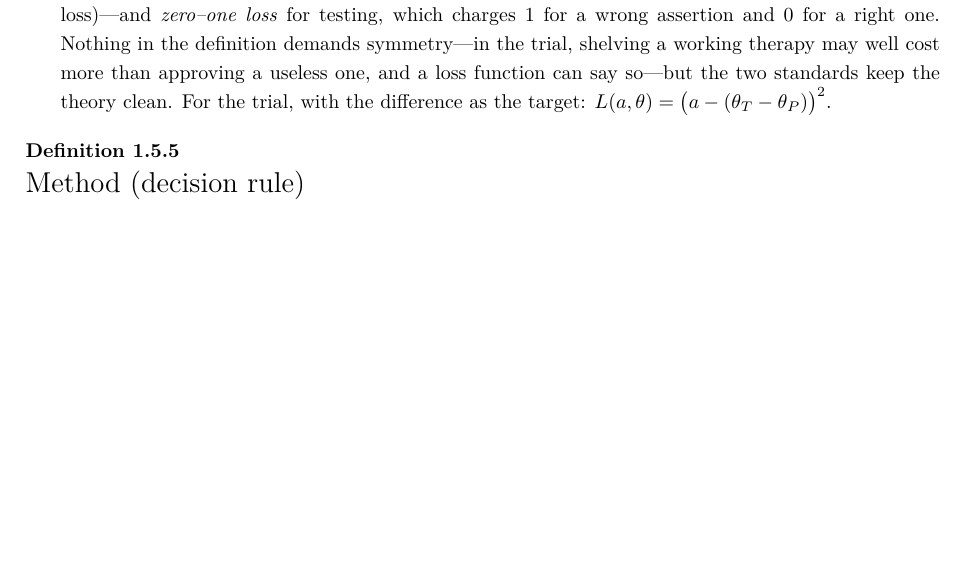
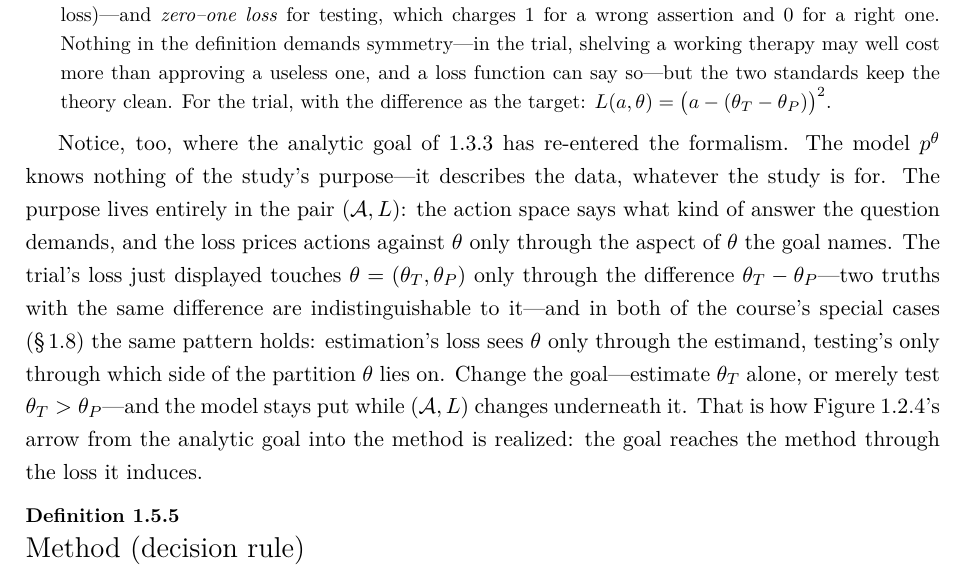
Before and after one commit to tylersotomayor/stat4204, a LaTeX document (src/lecture-01.tex): part of page 13 of 24, cut so that both start at the same text, the shorter picture padded with empty space. Compiled offline with pdfLaTeX.

Commit message:
Refresh Lecture 1: analytic-goal/loss bridge
Co-Authored-By: Claude Fable 5 <noreply@anthropic.com>

```diff
--- a/src/lecture-01.tex
+++ b/src/lecture-01.tex
@@ -649,6 +649,21 @@ function can say so---but the two standards keep the theory clean. For the trial
 difference as the target: $L(a,\theta)=\big(a-(\theta_T-\theta_P)\big)^2$.
 \end{ObjL}
 
+\medskip
+Notice, too, where the analytic goal of \xref{1.3.3} has re-entered the formalism. The model
+$p^{\theta}$ knows nothing of the study's purpose---it describes the data, whatever the study
+is for. The purpose lives entirely in the pair $(\mathcal{A},L)$: the action space says what
+kind of answer the question demands, and the loss prices actions against $\theta$ only through
+the aspect of $\theta$ the goal names. The trial's loss just displayed touches
+$\theta=(\theta_T,\theta_P)$ only through the difference $\theta_T-\theta_P$---two truths with
+the same difference are indistinguishable to it---and in both of the course's special cases
+(\S\,\xref{1.8}) the same pattern holds: estimation's loss sees $\theta$ only through the
+estimand, testing's only through which side of the partition $\theta$ lies on. Change the
+goal---estimate $\theta_T$ alone, or merely test $\theta_T>\theta_P$---and the model stays
+put while $(\mathcal{A},L)$ changes underneath it. That is how Figure~\xref{1.2.4}'s arrow
+from the analytic goal into the method is realized: the goal reaches the method through the
+loss it induces.
+
 \begin{Obj}{Definition}{1.5.5}{Method (decision rule)}
 A \emph{method}, or \emph{decision rule}, is a function
 \[ \delta : S \;\to\; \mathcal{A} \]
```
Also changed, not shown: lecture-01.pdf.
